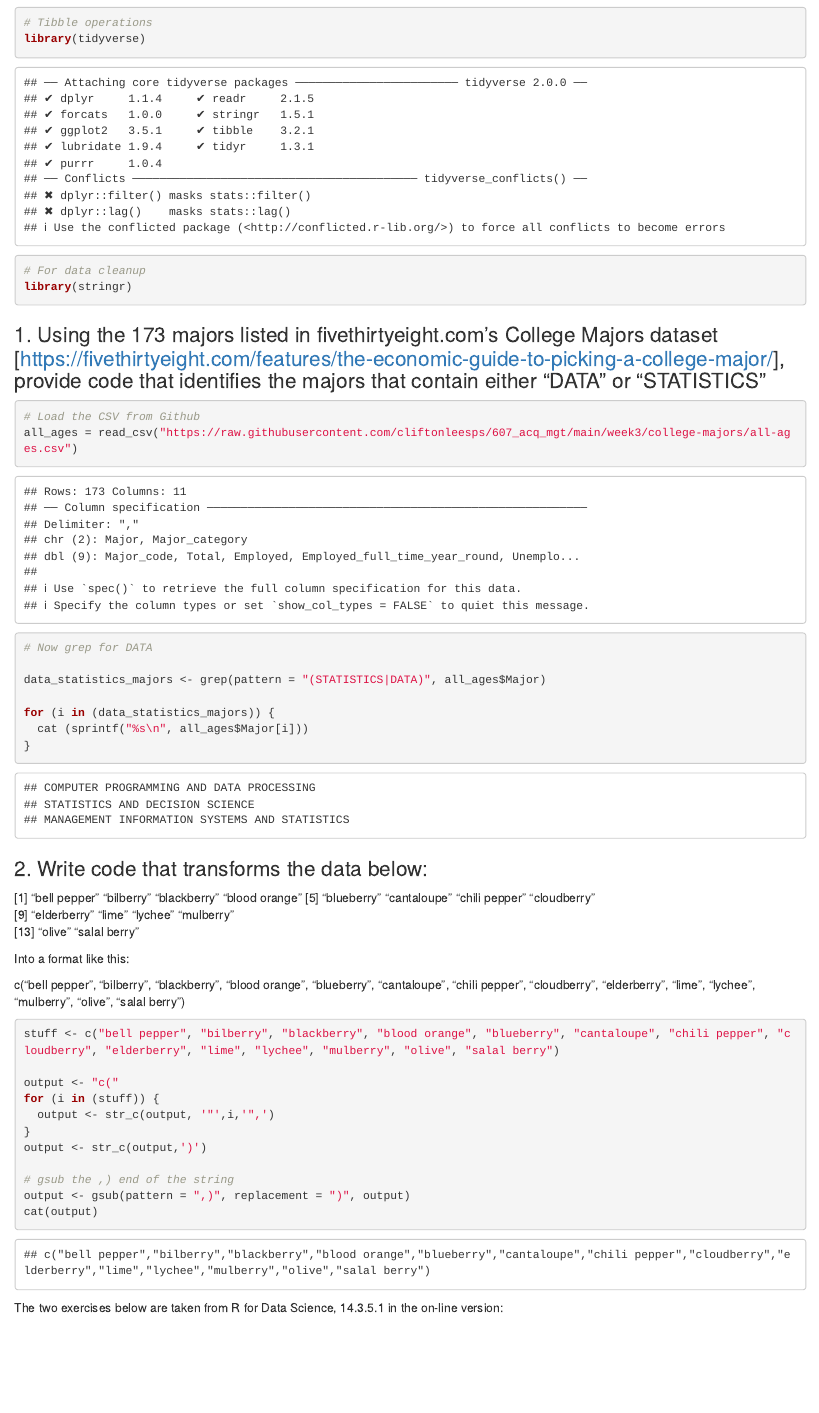
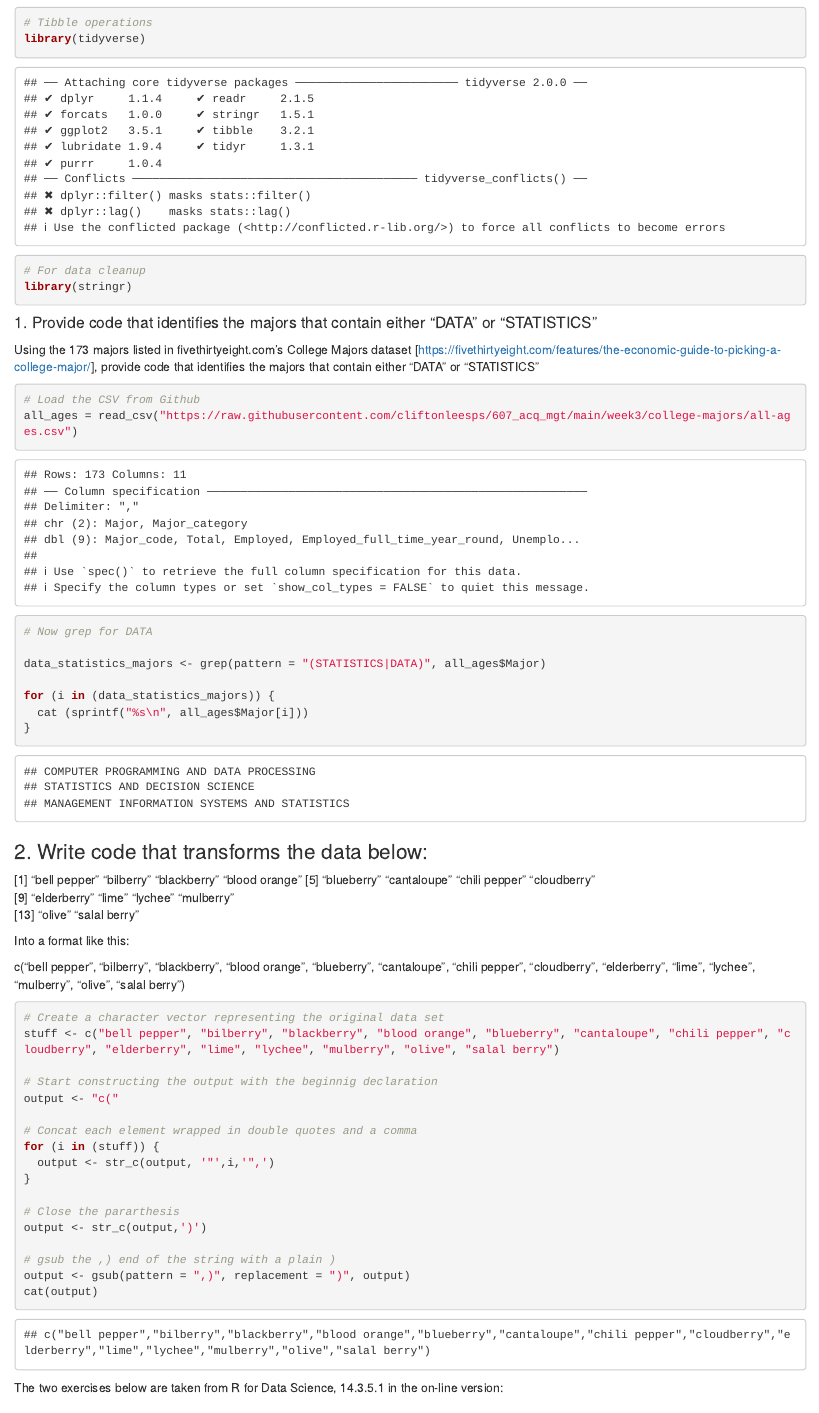
Before and after one commit to vmceleney/607_acq_mgt, an R Markdown document (week3/homework3.Rmd): the page in a window 1100 px wide, from 120 px down. Rendered offline with R 4.5, knitr and Pandoc, with nearby package versions.

Commit message:
Added comments and cleaned up the markup a bit.

````diff
--- a/week3/homework3.Rmd
+++ b/week3/homework3.Rmd
@@ -20,7 +20,9 @@ library(stringr)
 ```
 
 
-### 1. Using the 173 majors listed in fivethirtyeight.com’s College Majors dataset [https://fivethirtyeight.com/features/the-economic-guide-to-picking-a-college-major/], provide code that identifies the majors that contain either "DATA" or "STATISTICS"
+#### 1. Provide code that identifies the majors that contain either “DATA” or “STATISTICS”
+
+Using the 173 majors listed in fivethirtyeight.com’s College Majors dataset [https://fivethirtyeight.com/features/the-economic-guide-to-picking-a-college-major/], provide code that identifies the majors that contain either "DATA" or "STATISTICS"
 
 ```{r}
 
@@ -49,15 +51,21 @@ Into a format like this:
 c("bell pepper", "bilberry", "blackberry", "blood orange", "blueberry", "cantaloupe", "chili pepper", "cloudberry", "elderberry", "lime", "lychee", "mulberry", "olive", "salal berry")
 
 ```{r}
+# Create a character vector representing the original data set
 stuff <- c("bell pepper", "bilberry", "blackberry", "blood orange", "blueberry", "cantaloupe", "chili pepper", "cloudberry", "elderberry", "lime", "lychee", "mulberry", "olive", "salal berry")
 
+# Start constructing the output with the beginnig declaration
 output <- "c("
+
+# Concat each element wrapped in double quotes and a comma
 for (i in (stuff)) {
   output <- str_c(output, '"',i,'",')
 }
+
+# Close the pararthesis
 output <- str_c(output,')')
 
-# gsub the ,) end of the string
+# gsub the ,) end of the string with a plain )
 output <- gsub(pattern = ",)", replacement = ")", output)
 cat(output)
 
````
